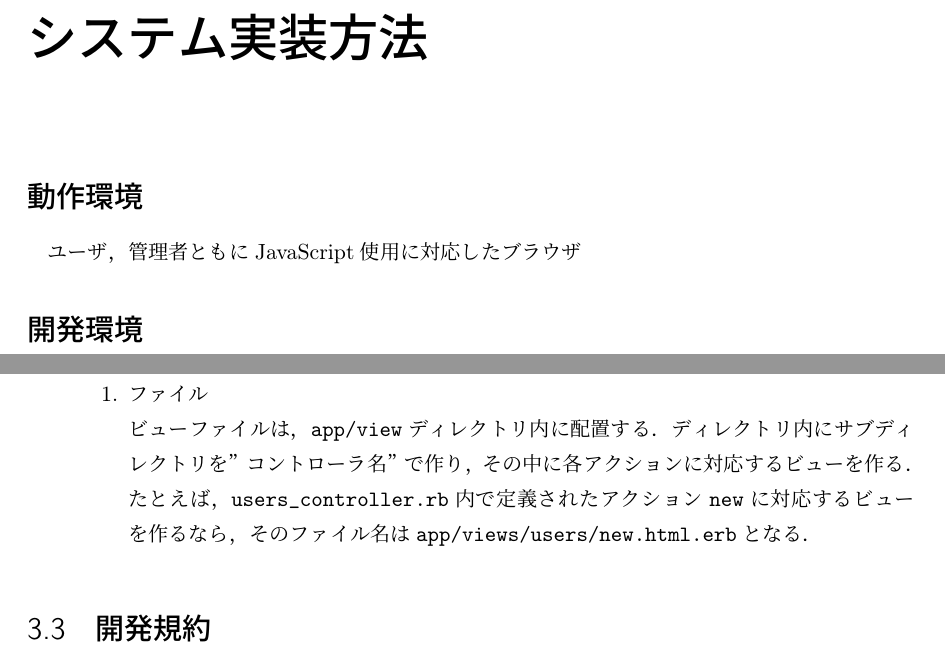
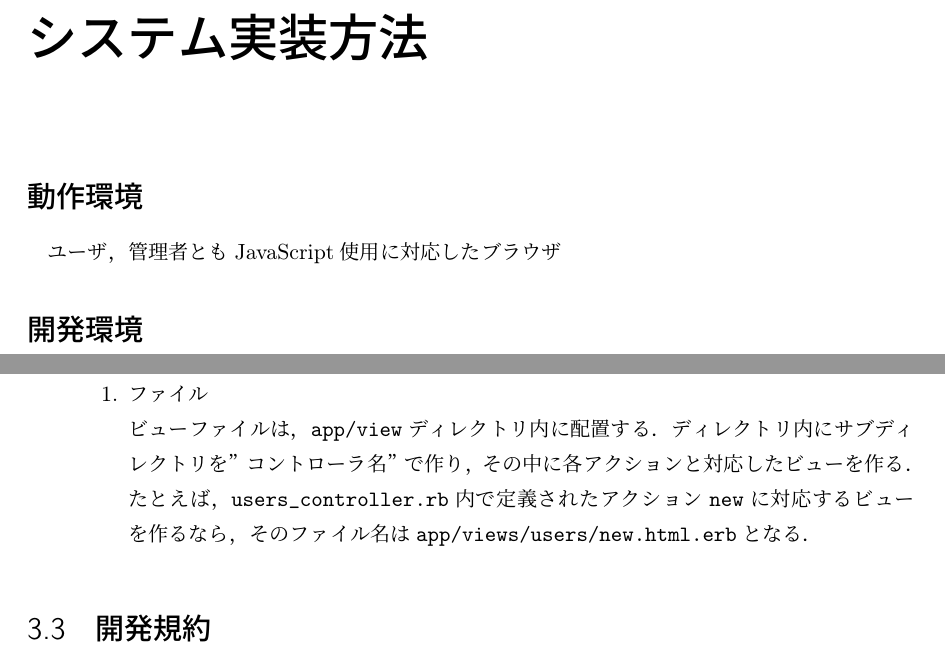
Before and after one commit to MIZOGUCHIKoki/MusicScoreManagementApp, a LaTeX document (docs/internalDesign/main.tex, which reads docs/internalDesign/chapter/kiyaku.tex, docs/internalDesign/chapter/system_houhou.tex): two parts of pages 7 and 11 of 50, joined at a grey line, cut so that both start at the same text. Compiled offline with pLaTeX and dvipdfmx.

Commit message:
なぜかファイル更新がされていなかったのでpush

```diff
--- a/docs/internalDesign/chapter/kiyaku.tex
+++ b/docs/internalDesign/chapter/kiyaku.tex
@@ -72,7 +72,7 @@ Rails のフレームワークに従って実装する．RailsはMVCモデルを
     \begin{enumerate}
         \item ファイル
 
-        ビューファイルは，\texttt{app/view}ディレクトリ内に配置する．ディレクトリ内にサブディレクトリを”コントローラ名”で作り，その中に各アクションに対応するビューを作る．たとえば，\texttt{users\_controller.rb}内で定義されたアクション\texttt{new}に対応するビューを作るなら，そのファイル名は\texttt{app/views/users/new.html.erb}となる．
+        ビューファイルは，\texttt{app/view}ディレクトリ内に配置する．ディレクトリ内にサブディレクトリを”コントローラ名”で作り，その中に各アクションと対応したビューを作る．たとえば，\texttt{users\_controller.rb}内で定義されたアクション\texttt{new}に対応するビューを作るなら，そのファイル名は\texttt{app/views/users/new.html.erb}となる．
     \end{enumerate}
 \end{itemize}
 
--- a/docs/internalDesign/chapter/system_houhou.tex
+++ b/docs/internalDesign/chapter/system_houhou.tex
@@ -1,6 +1,6 @@
 \chapter{システム実装方法}
 \section*{動作環境}
-ユーザ，管理者ともにJavaScript使用に対応したブラウザ
+ユーザ，管理者ともJavaScript使用に対応したブラウザ
 \section*{開発環境}
 \begin{tabular}{|c|c|} \hline
    OS & Windows, Mac, Linux\\  \hline
```
Also changed, not shown: docs/internalDesign/chapter/module.tex (+1 -1 lines), docs/internalDesign/reviewSheet/main.tex (+1 -1 lines).
